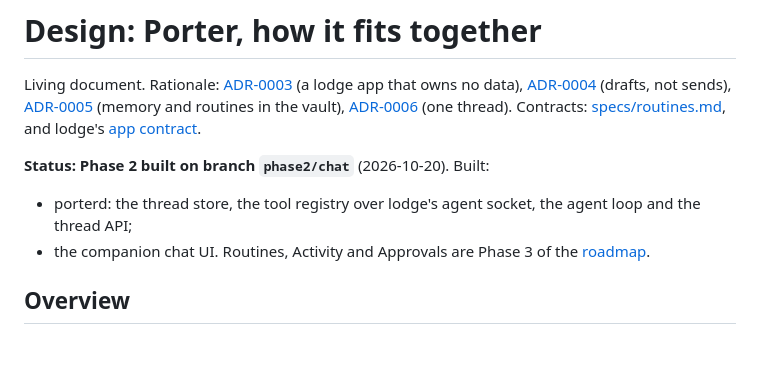
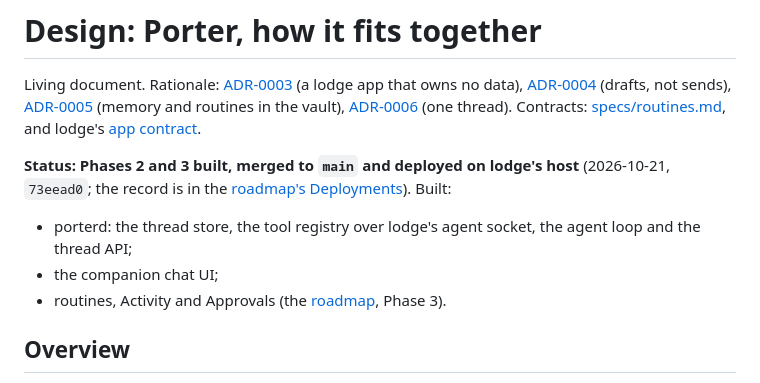
Before and after one commit to frostyard/porter, a Markdown page: docs/design/overview.md, the part around the change. GitHub-like rendering; blank space fills up the shorter version.

```diff
--- a/docs/design/overview.md
+++ b/docs/design/overview.md
@@ -11,12 +11,14 @@ routines in the vault),
 Contracts: [specs/routines.md](../specs/routines.md), and lodge's
 [app contract](https://github.com/frostyard/lodge/blob/main/docs/specs/app-contract.md).
 
-**Status: Phase 2 built on branch `phase2/chat`** (2026-10-20). Built:
+**Status: Phases 2 and 3 built, merged to `main` and deployed on lodge's
+host** (2026-10-21, `73eead0`; the record is in the
+[roadmap's Deployments](../plans/0001-roadmap.md#deployments)). Built:
 - porterd: the thread store, the tool registry over lodge's agent socket,
   the agent loop and the thread API;
-- the companion chat UI.
-Routines, Activity and Approvals are Phase 3 of the
-[roadmap](../plans/0001-roadmap.md).
+- the companion chat UI;
+- routines, Activity and Approvals (the
+  [roadmap](../plans/0001-roadmap.md), Phase 3).
 
 ## Overview
 
```
Also changed, not shown: docs/plans/0001-roadmap.md (+30 -1 lines).
